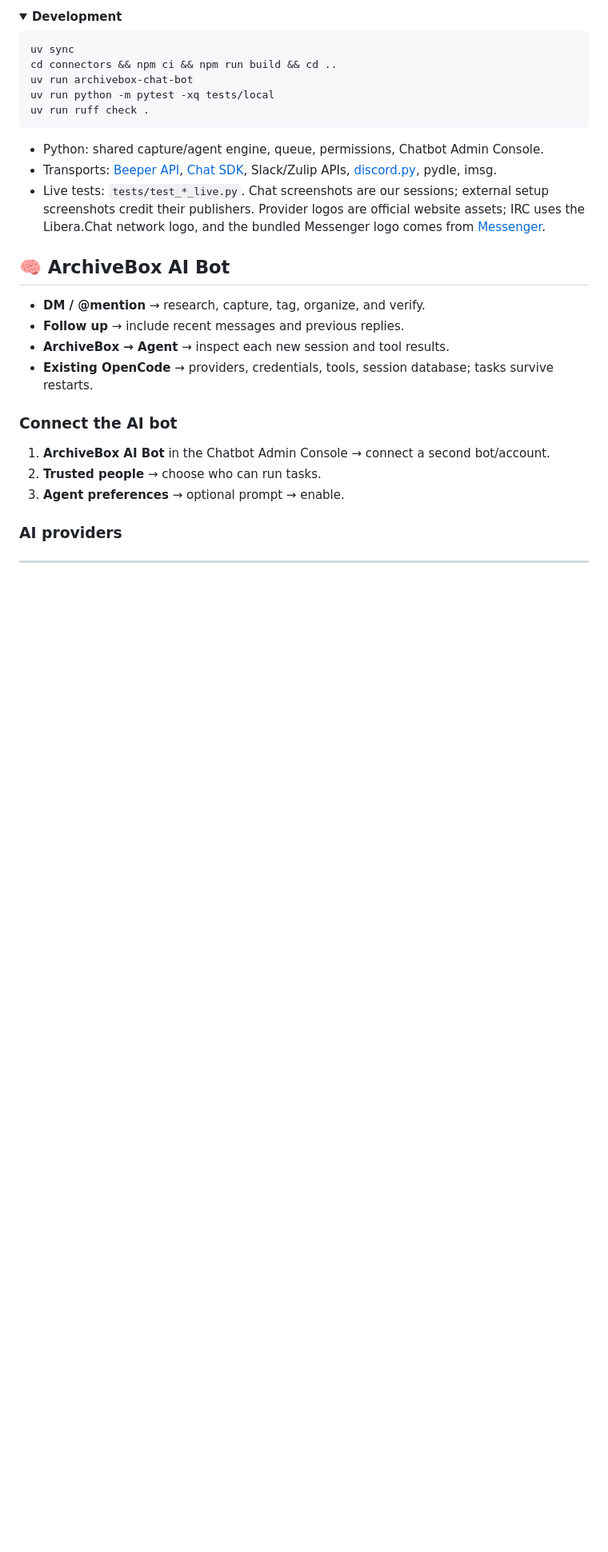
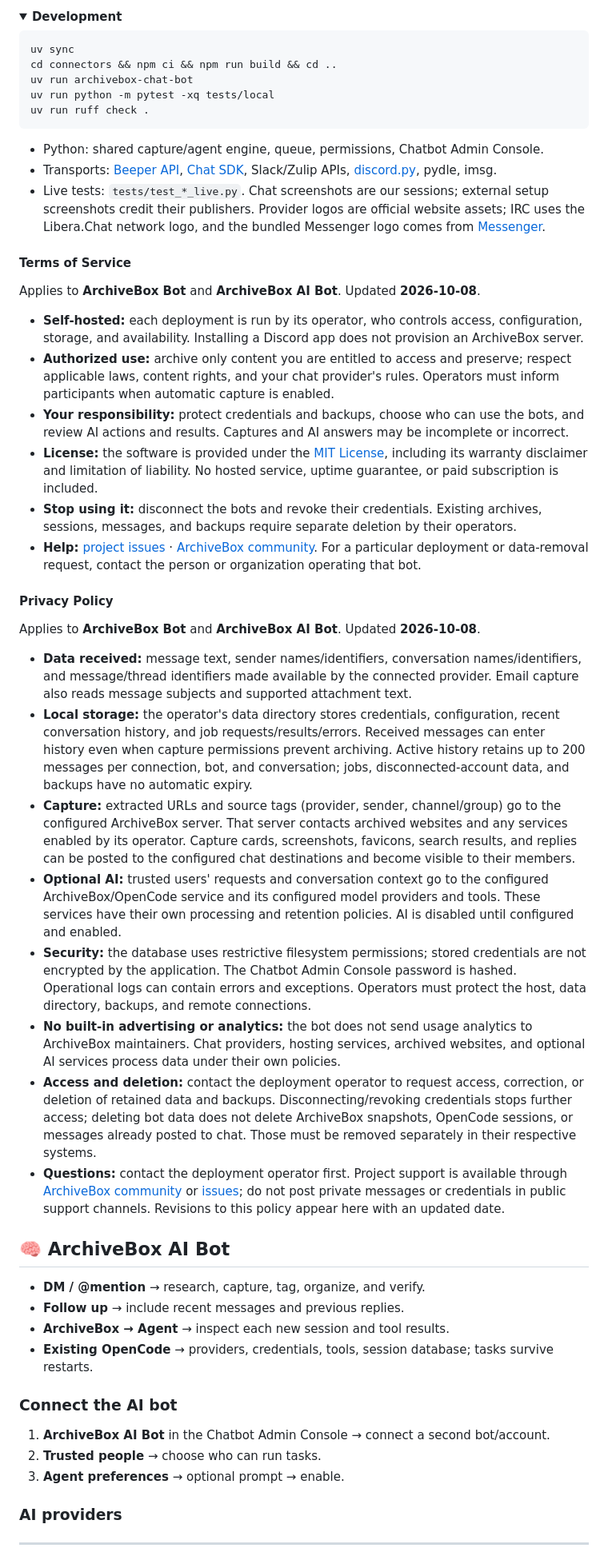
Before and after one commit to ArchiveBox/archivebox-chat-bot, a Markdown page: README.md, the part around the change. Shown at 80% size. GitHub-like rendering; folded sections open; blank space fills up the shorter version.

Commit message:
Document chatbot terms and privacy for app verification

```diff
--- a/README.md
+++ b/README.md
@@ -370,6 +370,30 @@ uv run ruff check .
 
 </details>
 
+#### Terms of Service
+
+Applies to **ArchiveBox Bot** and **ArchiveBox AI Bot**. Updated **2026-10-08**.
+
+- **Self-hosted:** each deployment is run by its operator, who controls access, configuration, storage, and availability. Installing a Discord app does not provision an ArchiveBox server.
+- **Authorized use:** archive only content you are entitled to access and preserve; respect applicable laws, content rights, and your chat provider's rules. Operators must inform participants when automatic capture is enabled.
+- **Your responsibility:** protect credentials and backups, choose who can use the bots, and review AI actions and results. Captures and AI answers may be incomplete or incorrect.
+- **License:** the software is provided under the [MIT License](LICENSE), including its warranty disclaimer and limitation of liability. No hosted service, uptime guarantee, or paid subscription is included.
+- **Stop using it:** disconnect the bots and revoke their credentials. Existing archives, sessions, messages, and backups require separate deletion by their operators.
+- **Help:** [project issues](https://github.com/ArchiveBox/archivebox-chat-bot/issues) · [ArchiveBox community](https://zulip.archivebox.io). For a particular deployment or data-removal request, contact the person or organization operating that bot.
+
+#### Privacy Policy
+
+Applies to **ArchiveBox Bot** and **ArchiveBox AI Bot**. Updated **2026-10-08**.
+
+- **Data received:** message text, sender names/identifiers, conversation names/identifiers, and message/thread identifiers made available by the connected provider. Email capture also reads message subjects and supported attachment text.
+- **Local storage:** the operator's data directory stores credentials, configuration, recent conversation history, and job requests/results/errors. Received messages can enter history even when capture permissions prevent archiving. Active history retains up to 200 messages per connection, bot, and conversation; jobs, disconnected-account data, and backups have no automatic expiry.
+- **Capture:** extracted URLs and source tags (provider, sender, channel/group) go to the configured ArchiveBox server. That server contacts archived websites and any services enabled by its operator. Capture cards, screenshots, favicons, search results, and replies can be posted to the configured chat destinations and become visible to their members.
+- **Optional AI:** trusted users' requests and conversation context go to the configured ArchiveBox/OpenCode service and its configured model providers and tools. These services have their own processing and retention policies. AI is disabled until configured and enabled.
+- **Security:** the database uses restrictive filesystem permissions; stored credentials are not encrypted by the application. The Chatbot Admin Console password is hashed. Operational logs can contain errors and exceptions. Operators must protect the host, data directory, backups, and remote connections.
+- **No built-in advertising or analytics:** the bot does not send usage analytics to ArchiveBox maintainers. Chat providers, hosting services, archived websites, and optional AI services process data under their own policies.
+- **Access and deletion:** contact the deployment operator to request access, correction, or deletion of retained data and backups. Disconnecting/revoking credentials stops further access; deleting bot data does not delete ArchiveBox snapshots, OpenCode sessions, or messages already posted to chat. Those must be removed separately in their respective systems.
+- **Questions:** contact the deployment operator first. Project support is available through [ArchiveBox community](https://zulip.archivebox.io) or [issues](https://github.com/ArchiveBox/archivebox-chat-bot/issues); do not post private messages or credentials in public support channels. Revisions to this policy appear here with an updated date.
+
 <a id="archivebox-ai-bot"></a>
 
 ## 🧠 ArchiveBox AI Bot
```
